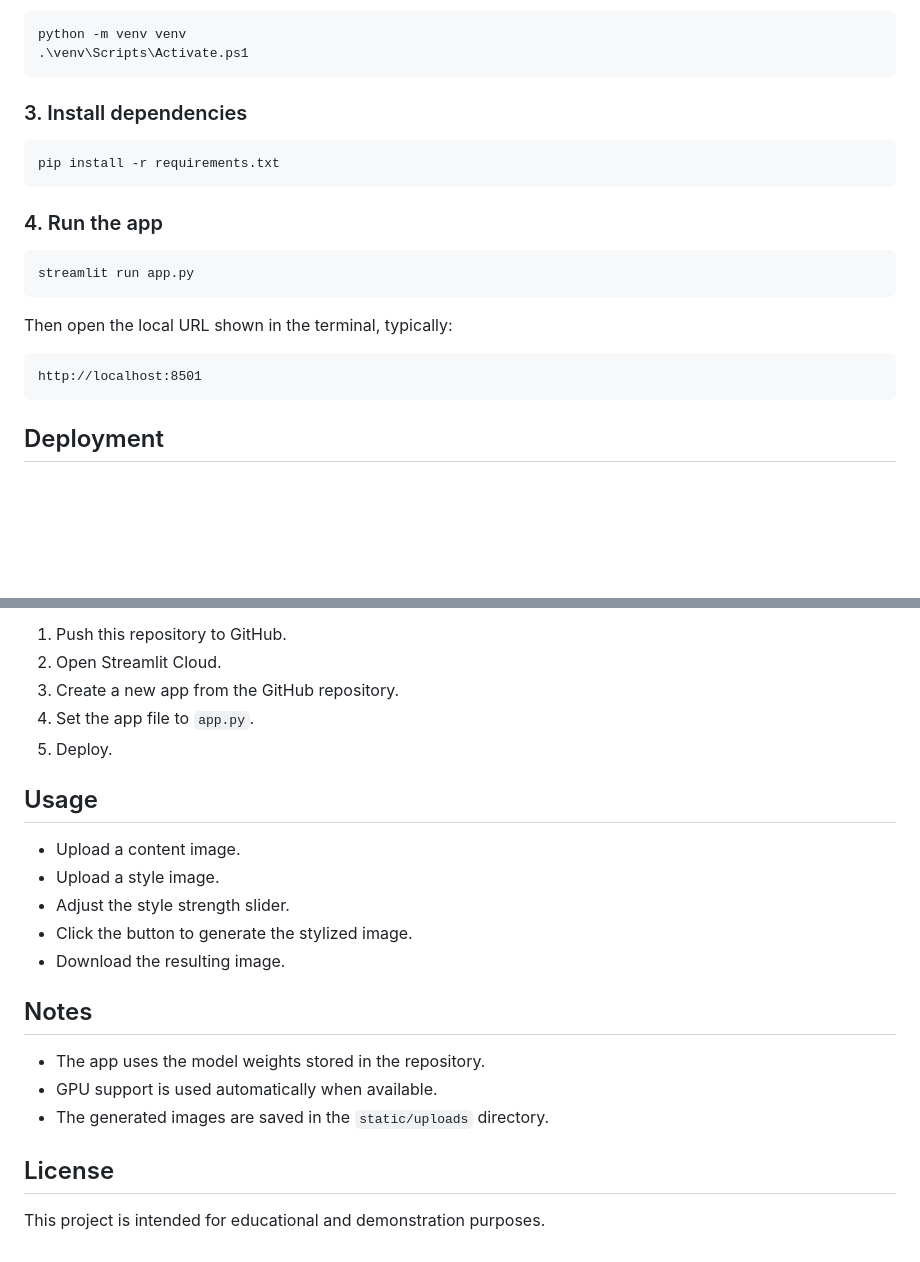
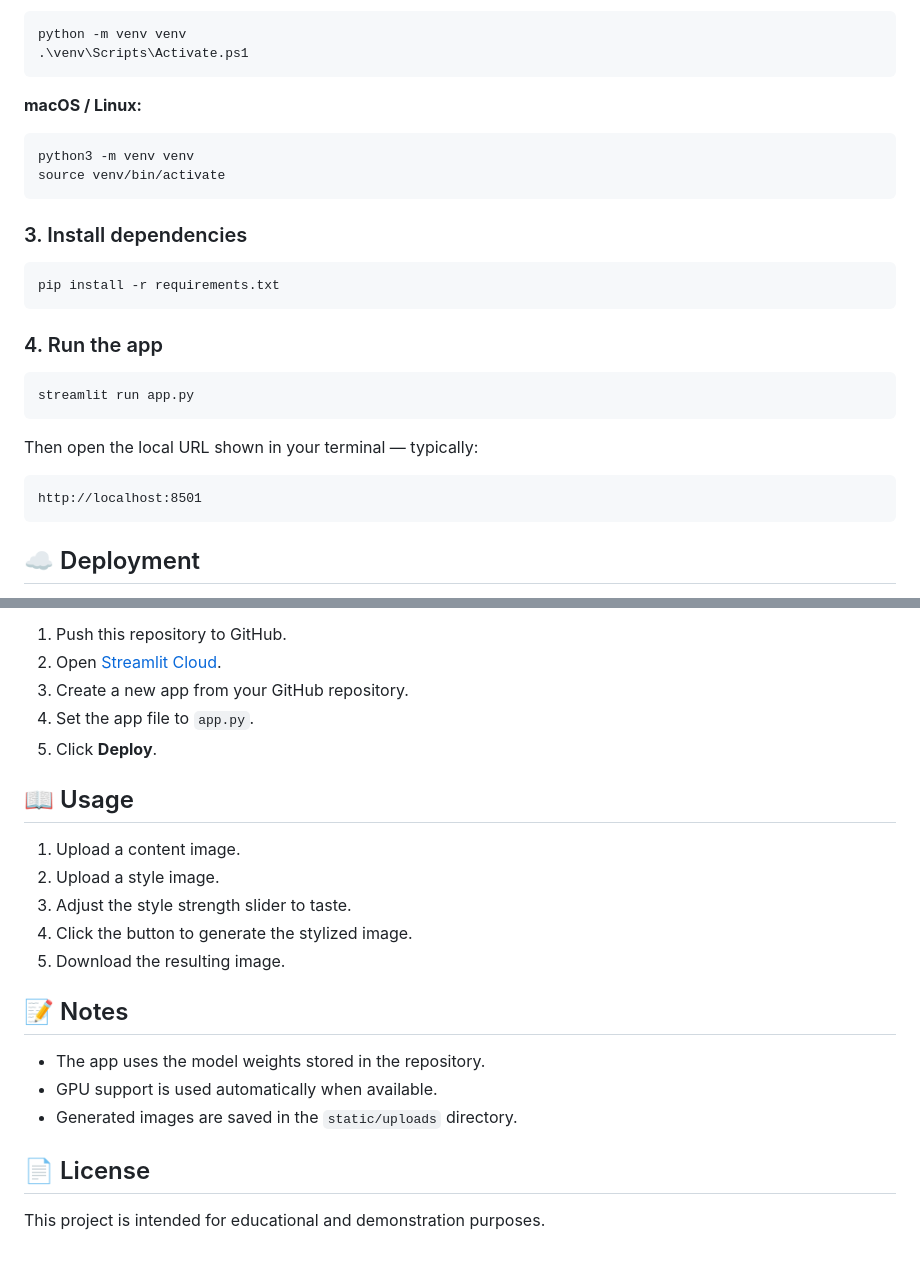
Before and after one commit to ashish117840/NST_Art, a Markdown page: README.md, 2 parts joined by grey strips. GitHub-like rendering; blank space fills up the shorter version.

````diff
--- a/README.md
+++ b/README.md
@@ -72,6 +74,12 @@ On Windows:
 ```bash
 python -m venv venv
 .\venv\Scripts\Activate.ps1
+```
+
+**macOS / Linux:**
+```bash
+python3 -m venv venv
+source venv/bin/activate
 ```
 
 ### 3. Install dependencies
@@ -86,11 +94,11 @@ pip install -r requirements.txt
 streamlit run app.py
 ```
 
-Then open the local URL shown in the terminal, typically:
+Then open the local URL shown in your terminal — typically:
 
-```text
+```
 http://localhost:8501
 ```
 
-## Deployment
+## ☁️ Deployment
 
@@ -102,24 +106,24 @@ To deploy your own copy:
 
 1. Push this repository to GitHub.
-2. Open Streamlit Cloud.
-3. Create a new app from the GitHub repository.
+2. Open [Streamlit Cloud](https://share.streamlit.io/).
+3. Create a new app from your GitHub repository.
 4. Set the app file to `app.py`.
-5. Deploy.
+5. Click **Deploy**.
 
-## Usage
+## 📖 Usage
 
-- Upload a content image.
-- Upload a style image.
-- Adjust the style strength slider.
-- Click the button to generate the stylized image.
-- Download the resulting image.
+1. Upload a content image.
+2. Upload a style image.
+3. Adjust the style strength slider to taste.
+4. Click the button to generate the stylized image.
+5. Download the resulting image.
 
-## Notes
+## 📝 Notes
 
 - The app uses the model weights stored in the repository.
 - GPU support is used automatically when available.
-- The generated images are saved in the `static/uploads` directory.
+- Generated images are saved in the `static/uploads` directory.
 
-## License
+## 📄 License
 
 This project is intended for educational and demonstration purposes.
````
Also changed, not shown: other parts of README.md (+52 -54 lines).
